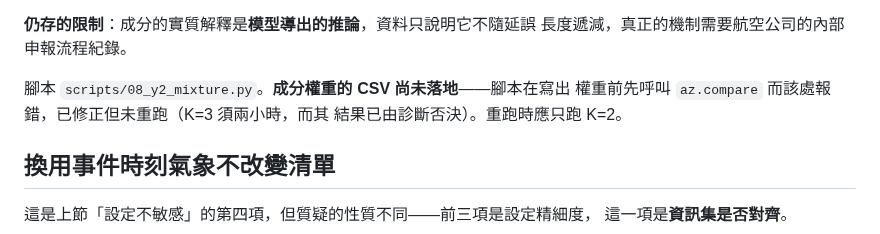
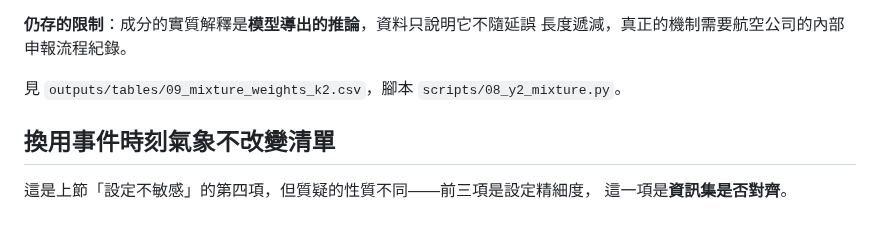
Before and after one commit to jambochen/analyze, a Markdown page: docs/findings.md, the part around the change. Drawn GitHub-style.

Commit message:
fix: 補上混合模型的成分權重 CSV
先前兩次執行都在寫出權重前中斷於 az.compare，該缺口已在 findings.md 標註
待確認。移除模型比較與其專用的對數概似計算後重跑 K=2，結果與既有結論一致：
可疑成分的公司權重差距達數倍且區間不重疊。註記改為正常的檔案引用。

Co-Authored-By: Claude Opus 5 <noreply@anthropic.com>

```diff
--- a/docs/findings.md
+++ b/docs/findings.md
@@ -185,9 +185,7 @@ ESS 個位數下算出的值沒有意義——即使 K=3 略勝，那也只反
 **仍存的限制**：成分的實質解釋是**模型導出的推論**，資料只說明它不隨延誤
 長度遞減，真正的機制需要航空公司的內部申報流程紀錄。
 
-腳本 `scripts/08_y2_mixture.py`。**成分權重的 CSV 尚未落地**——腳本在寫出
-權重前先呼叫 `az.compare` 而該處報錯，已修正但未重跑（K=3 須兩小時，而其
-結果已由診斷否決）。重跑時應只跑 K=2。
+見 `outputs/tables/09_mixture_weights_k2.csv`，腳本 `scripts/08_y2_mixture.py`。
 
 ## 換用事件時刻氣象不改變清單
 
```
